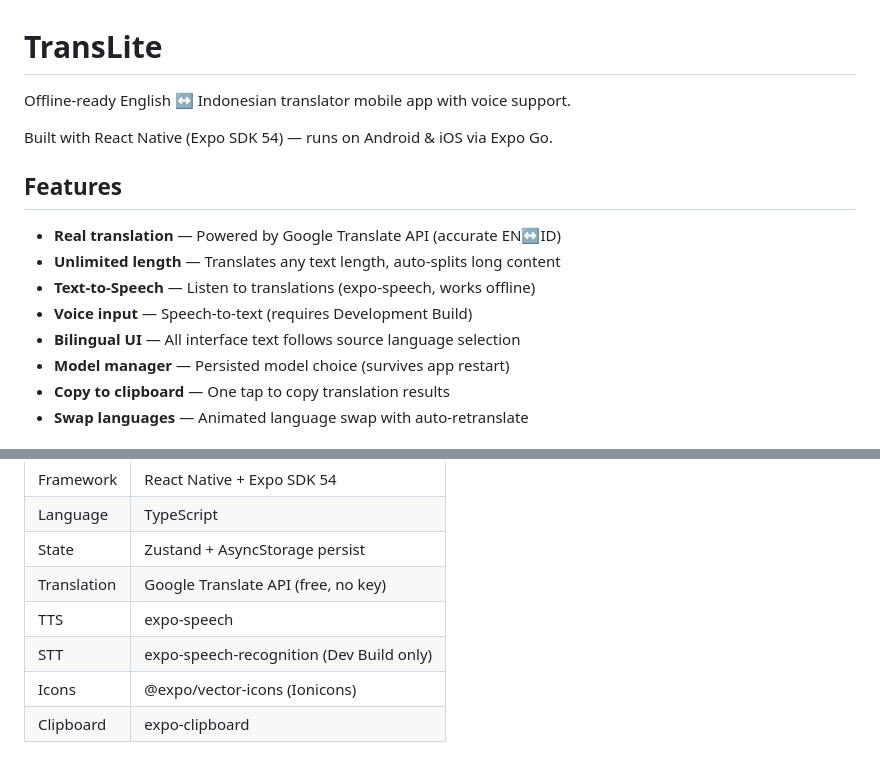
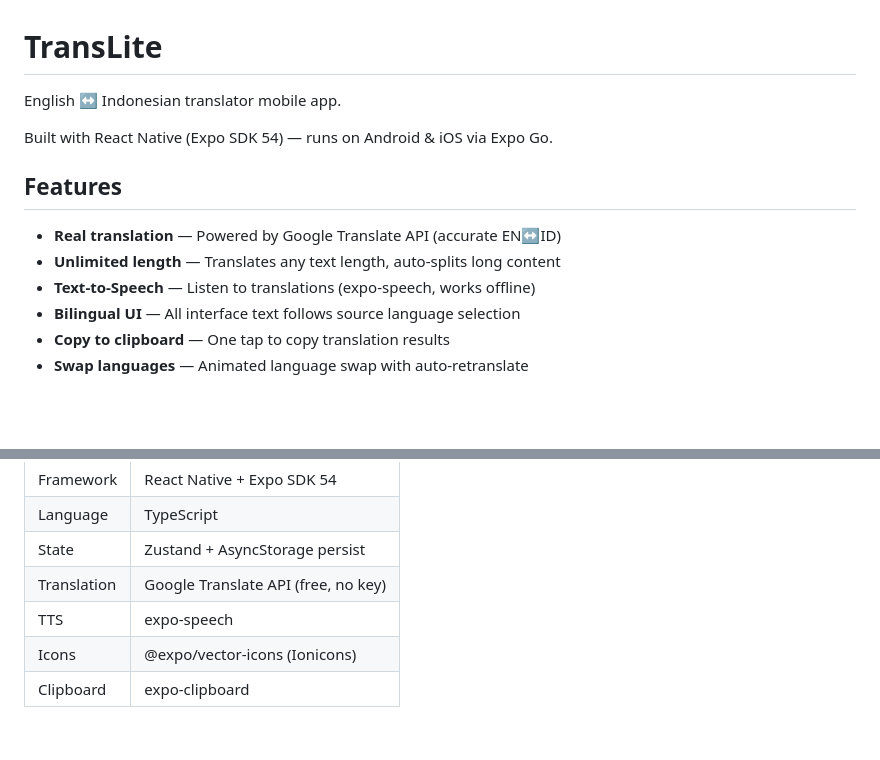
Before and after one commit to ganoolmovie5th-cell/translate-offline-claude, a Markdown page: README.md, 2 parts joined by grey strips. Rendered like a GitHub page; blank space fills up the shorter version.

```diff
--- a/README.md
+++ b/README.md
@@ -1,6 +1,6 @@
 # TransLite
 
-Offline-ready English ↔ Indonesian translator mobile app with voice support.
+English ↔ Indonesian translator mobile app.
 
 Built with React Native (Expo SDK 54) — runs on Android & iOS via Expo Go.
 
@@ -9,9 +9,7 @@ Built with React Native (Expo SDK 54) — runs on Android & iOS via Expo Go.
 - **Real translation** — Powered by Google Translate API (accurate EN↔ID)
 - **Unlimited length** — Translates any text length, auto-splits long content
 - **Text-to-Speech** — Listen to translations (expo-speech, works offline)
-- **Voice input** — Speech-to-text (requires Development Build)
 - **Bilingual UI** — All interface text follows source language selection
-- **Model manager** — Persisted model choice (survives app restart)
 - **Copy to clipboard** — One tap to copy translation results
 - **Swap languages** — Animated language swap with auto-retranslate
 
@@ -47,7 +45,6 @@ Scan QR code with **Expo Go** app on your phone.
 | State | Zustand + AsyncStorage persist |
 | Translation | Google Translate API (free, no key) |
 | TTS | expo-speech |
-| STT | expo-speech-recognition (Dev Build only) |
 | Icons | @expo/vector-icons (Ionicons) |
 | Clipboard | expo-clipboard |
 
```
Also changed, not shown: other parts of README.md (+19 -31 lines), .kiro/steering/project-standards.md (+15 -24 lines).
